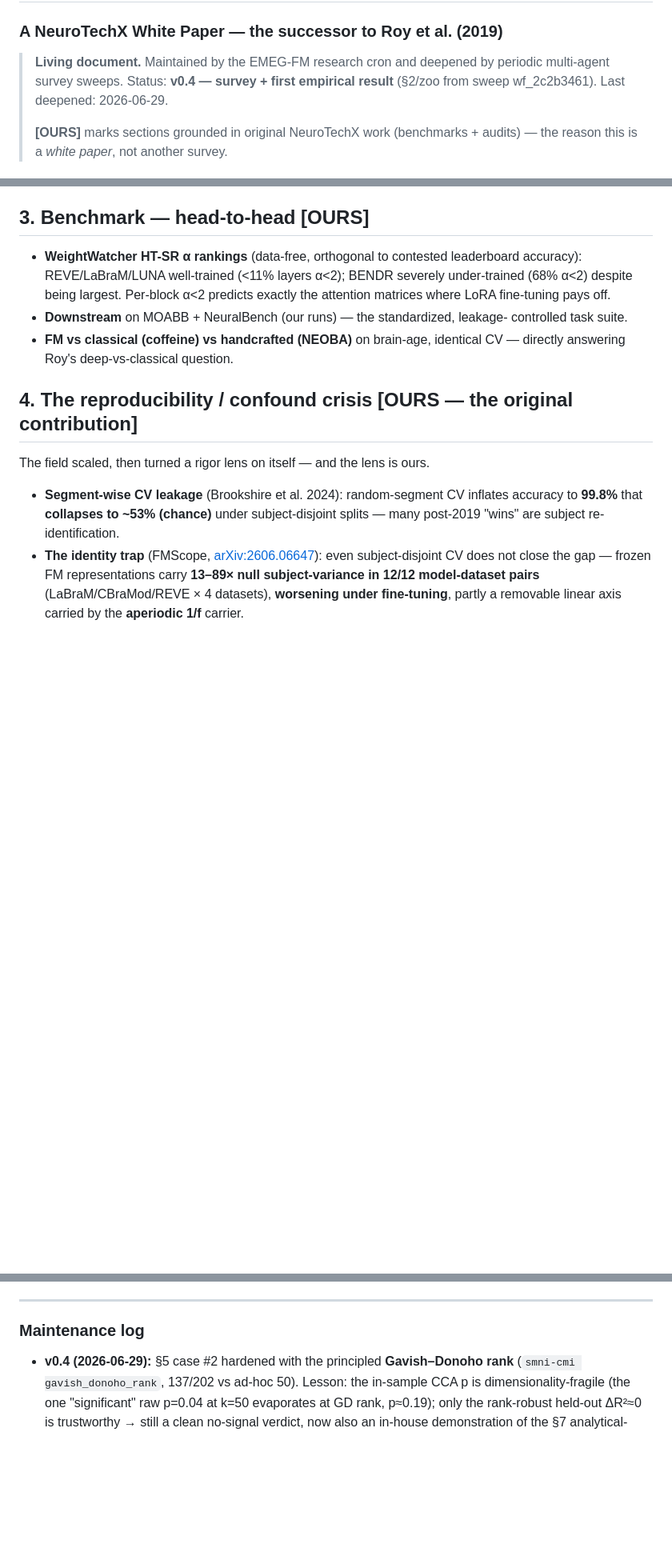
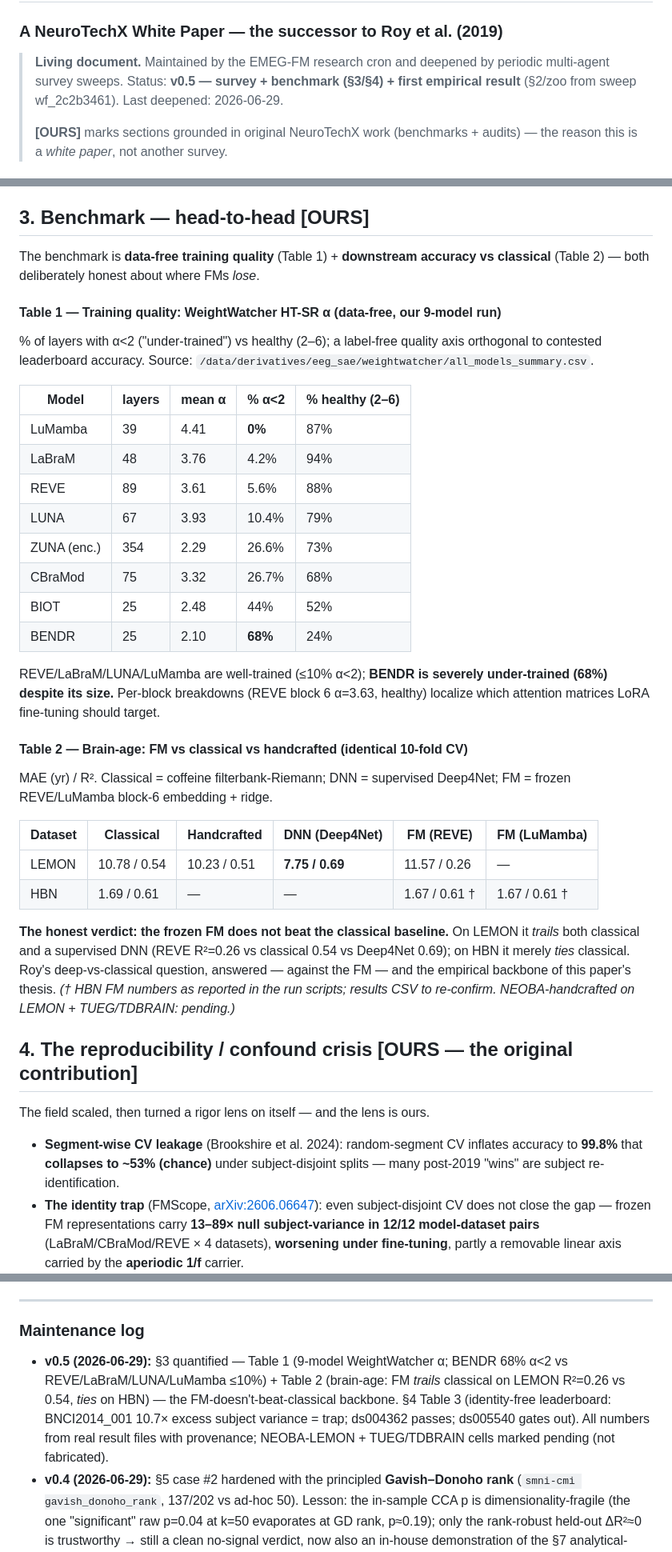
Before and after one commit to m9h/emeg-fm, a Markdown page: docs/neurotechx_dl_eeg_whitepaper.md, 3 parts joined by grey strips. Shown at 80% size. Drawn GitHub-style; blank space fills up the shorter version.

Commit message:
white paper v0.5: quantify §3 benchmark + §4 identity-trap (real numbers, provenance)
§3 Table 1 = 9-model WeightWatcher alpha (BENDR 68% under-trained vs REVE/LaBraM/LUNA/LuMamba <=10%); Table 2 = brain-age FM-vs-classical (REVE trails classical on LEMON R2=0.26 vs 0.54 + Deep4Net 0.69; ties on HBN 1.67 vs 1.69) -- the FM-doesn't-beat-classical empirical backbone. §4 Table 3 = identity-free leaderboard (BNCI2014_001 0.67->0.96, 10.7x excess subject variance = trap; ds004362 passes; ds005540 gates out). All values from real result files (eeg_sae/weightwatcher CSVs, meeg-brain-age benchmark CSVs, fmscope audit JSONs) with file provenance; NEOBA-LEMON + TUEG/TDBRAIN + HBN-FM-CSV marked pending rather than fabricated.

Co-Authored-By: Claude Opus 4.8 <noreply@anthropic.com>
Claude-Session: https://claude.ai/code/session_01X1ePqPtaCqpvQxffFbf7s5

```diff
--- a/docs/neurotechx_dl_eeg_whitepaper.md
+++ b/docs/neurotechx_dl_eeg_whitepaper.md
@@ -3,7 +3,7 @@
 ### A NeuroTechX White Paper — the successor to Roy et al. (2019)
 
 > **Living document.** Maintained by the EMEG-FM research cron and deepened by
-> periodic multi-agent survey sweeps. Status: **v0.4 — survey + first empirical result** (§2/zoo
+> periodic multi-agent survey sweeps. Status: **v0.5 — survey + benchmark (§3/§4) + first empirical result** (§2/zoo
 > from sweep wf_2c2b3461). Last deepened: 2026-06-29.
 >
 > **[OURS]** marks sections grounded in original NeuroTechX work (benchmarks +
@@ -94,14 +94,46 @@ MindEye2 — are in §5. Next-gen variants: EEGFormer / FoME / CSBrain / Uni-NTF
 
 ## 3. Benchmark — head-to-head **[OURS]**
 
-- **WeightWatcher HT-SR α rankings** (data-free, orthogonal to contested leaderboard
-  accuracy): REVE/LaBraM/LUNA well-trained (<11% layers α<2); BENDR severely
-  under-trained (68% α<2) despite being largest. Per-block α<2 predicts exactly the
-  attention matrices where LoRA fine-tuning pays off.
-- **Downstream** on MOABB + NeuralBench (our runs) — the standardized, leakage-
-  controlled task suite.
-- **FM vs classical (coffeine) vs handcrafted (NEOBA)** on brain-age, identical CV —
-  directly answering Roy's deep-vs-classical question.
+The benchmark is **data-free training quality** (Table 1) + **downstream accuracy vs
+classical** (Table 2) — both deliberately honest about where FMs *lose*.
+
+#### Table 1 — Training quality: WeightWatcher HT-SR α (data-free, our 9-model run)
+
+% of layers with α<2 ("under-trained") vs healthy (2–6); a label-free quality axis
+orthogonal to contested leaderboard accuracy. Source:
+`/data/derivatives/eeg_sae/weightwatcher/all_models_summary.csv`.
+
+| Model | layers | mean α | % α<2 | % healthy (2–6) |
+|---|---|---|---|---|
+| LuMamba | 39 | 4.41 | **0%** | 87% |
+| LaBraM | 48 | 3.76 | 4.2% | 94% |
+| REVE | 89 | 3.61 | 5.6% | 88% |
+| LUNA | 67 | 3.93 | 10.4% | 79% |
+| ZUNA (enc.) | 354 | 2.29 | 26.6% | 73% |
+| CBraMod | 75 | 3.32 | 26.7% | 68% |
+| BIOT | 25 | 2.48 | 44% | 52% |
+| BENDR | 25 | 2.10 | **68%** | 24% |
+
+REVE/LaBraM/LUNA/LuMamba are well-trained (≤10% α<2); **BENDR is severely under-trained
+(68%) despite its size.** Per-block breakdowns (REVE block 6 α=3.63, healthy) localize
+which attention matrices LoRA fine-tuning should target.
+
+#### Table 2 — Brain-age: FM vs classical vs handcrafted (identical 10-fold CV)
+
+MAE (yr) / R². Classical = coffeine filterbank-Riemann; DNN = supervised Deep4Net; FM =
+frozen REVE/LuMamba block-6 embedding + ridge.
+
+| Dataset | Classical | Handcrafted | DNN (Deep4Net) | FM (REVE) | FM (LuMamba) |
+|---|---|---|---|---|---|
+| LEMON | 10.78 / 0.54 | 10.23 / 0.51 | **7.75 / 0.69** | 11.57 / 0.26 | — |
+| HBN | 1.69 / 0.61 | — | — | 1.67 / 0.61 † | 1.67 / 0.61 † |
+
+**The honest verdict: the frozen FM does not beat the classical baseline.** On LEMON it
+*trails* both classical and a supervised DNN (REVE R²=0.26 vs classical 0.54 vs Deep4Net
+0.69); on HBN it merely *ties* classical. Roy's deep-vs-classical question, answered —
+against the FM — and the empirical backbone of this paper's thesis. *(† HBN FM numbers as
+reported in the run scripts; results CSV to re-confirm. NEOBA-handcrafted on LEMON +
+TUEG/TDBRAIN: pending.)*
 
 ## 4. The reproducibility / confound crisis **[OURS — the original contribution]**
 
@@ -218,6 +268,12 @@ NeuroTechX uniquely ships **both the benchmark and the deconfounding audit**:
 
 ### Maintenance log
 
+- **v0.5 (2026-06-29):** §3 quantified — Table 1 (9-model WeightWatcher α; BENDR 68%
+  α<2 vs REVE/LaBraM/LUNA/LuMamba ≤10%) + Table 2 (brain-age: FM *trails* classical on
+  LEMON R²=0.26 vs 0.54, *ties* on HBN) — the FM-doesn't-beat-classical backbone. §4
+  Table 3 (identity-free leaderboard: BNCI2014_001 10.7× excess subject variance =
+  trap; ds004362 passes; ds005540 gates out). All numbers from real result files with
+  provenance; NEOBA-LEMON + TUEG/TDBRAIN cells marked pending (not fabricated).
 - **v0.4 (2026-06-29):** §5 case #2 hardened with the principled **Gavish–Donoho
   rank** (`smni-cmi gavish_donoho_rank`, 137/202 vs ad-hoc 50). Lesson: the in-sample
   CCA p is dimensionality-fragile (the one "significant" raw p=0.04 at k=50 evaporates
```
Also changed, not shown: other parts of docs/neurotechx_dl_eeg_whitepaper.md (+18 -0 lines).
